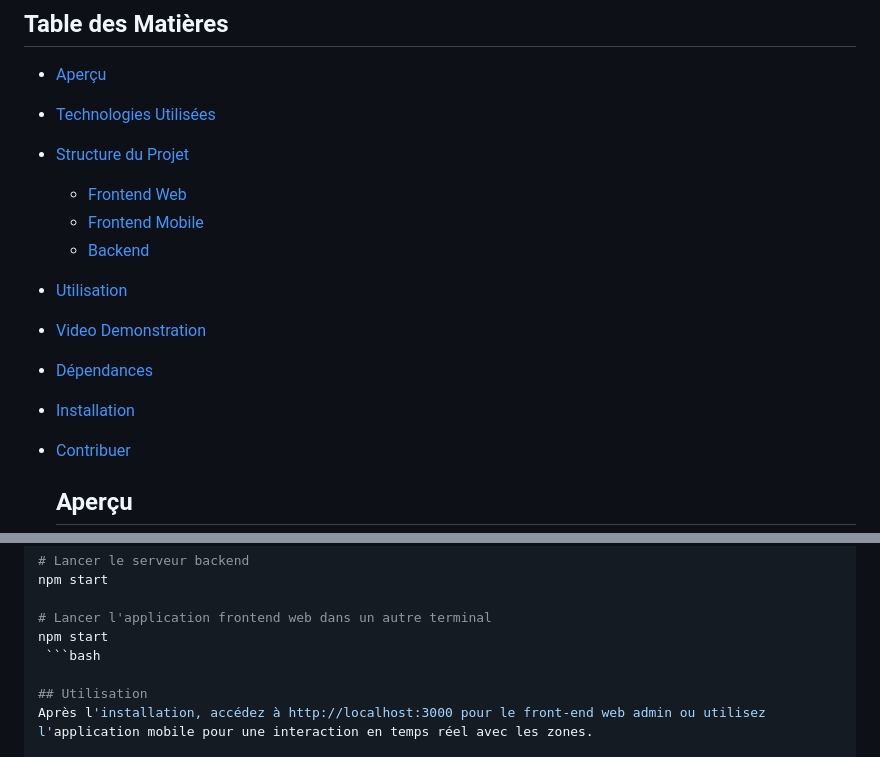
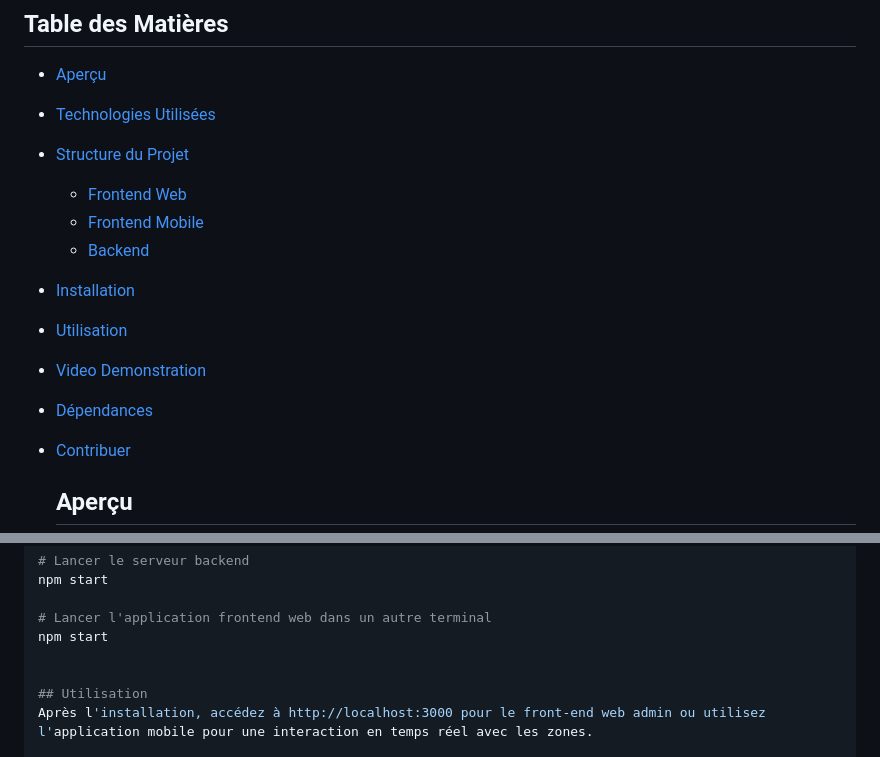
Before and after one commit to ke-saad/safezone-mobile, a Markdown page: README.md, 2 parts joined by grey strips. GitHub-like rendering.

````diff
--- a/README.md
+++ b/README.md
@@ -8,10 +8,10 @@ GeoGuard est une application dédiée à la surveillance en temps réel des zone
   - [Frontend Web](#frontend-web)
   - [Frontend Mobile](#frontend-mobile)
   - [Backend](#backend)
+- [Installation](#installation)
 - [Utilisation](#utilisation)
 - [Video Demonstration](#Video-Demonstration)
 - [Dépendances](#dépendances)
-- [Installation](#installation)
 - [Contribuer](#contribuer)
 
   ## Aperçu
@@ -62,7 +62,7 @@ npm start
 
 # Lancer l'application frontend web dans un autre terminal
 npm start
- ```bash
+
 
 ## Utilisation
 Après l'installation, accédez à http://localhost:3000 pour le front-end web admin ou utilisez l'application mobile pour une interaction en temps réel avec les zones.
````
